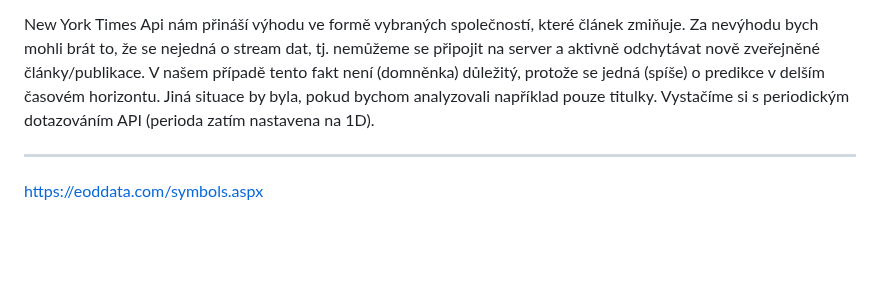
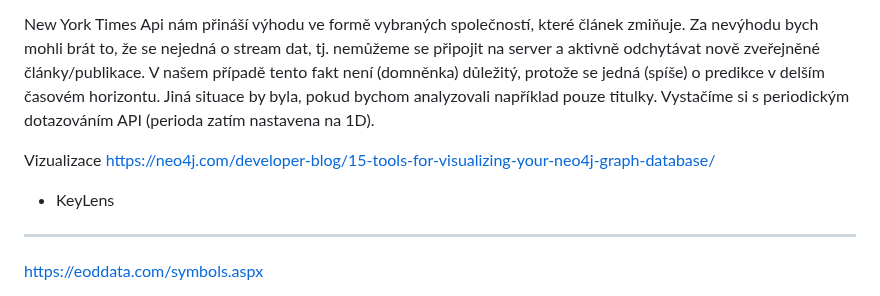
Before and after one commit to vaclavstibor/NSZZ031, a Markdown page: README.md, the part around the change. GitHub-like rendering; blank space fills up the shorter version.

Commit message:
Add visualization comment

```diff
--- a/README.md
+++ b/README.md
@@ -5,6 +5,8 @@ Grafová síť tvořená společnostmi vyskytujících se v článku (relevenatn
 
 New York Times Api nám přináší výhodu ve formě vybraných společností, které článek zmiňuje. Za nevýhodu bych mohli brát to, že se nejedná o stream dat, tj. nemůžeme se připojit na server a aktivně odchytávat nově zveřejněné články/publikace. V našem případě tento fakt není (domněnka) důležitý, protože se jedná (spíše) o predikce v delším časovém horizontu. Jiná situace by byla, pokud bychom analyzovali například pouze titulky. Vystačíme si s periodickým dotazováním API (perioda zatím nastavena na 1D).
 
+Vizualizace https://neo4j.com/developer-blog/15-tools-for-visualizing-your-neo4j-graph-database/
+- KeyLens
 ---
 https://eoddata.com/symbols.aspx
 - List of Symbols for New York Stock Exchange [NYSE]
```
